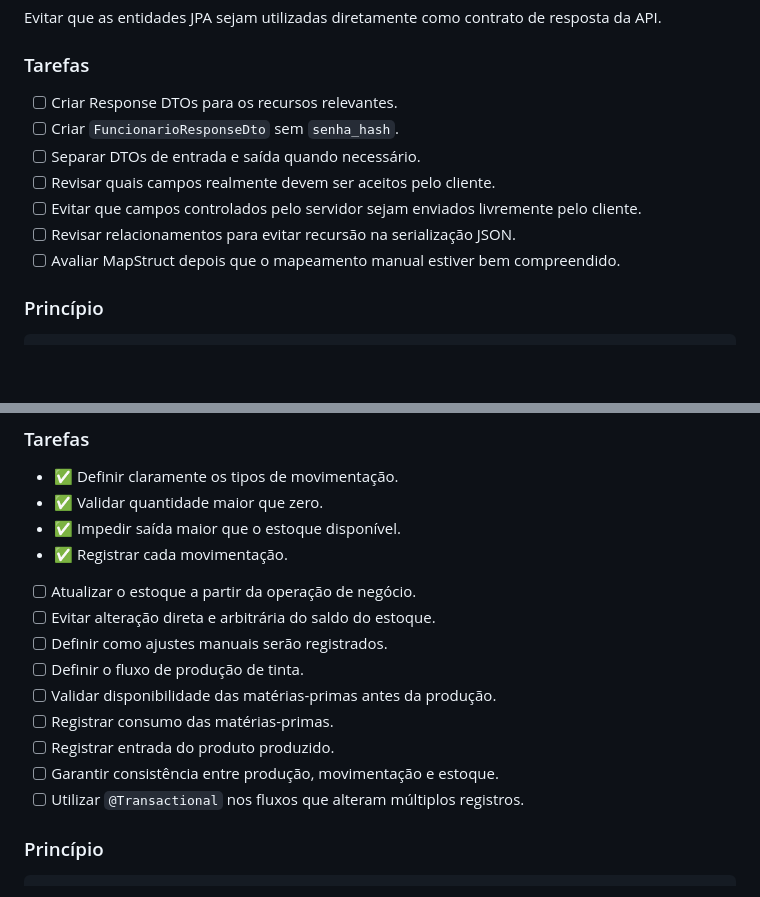
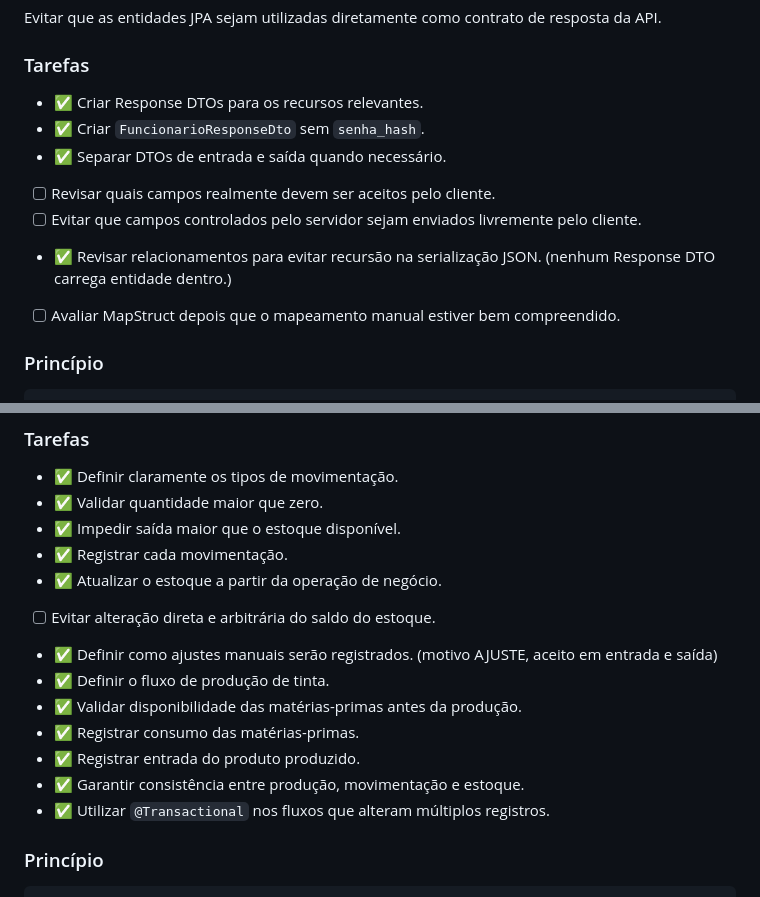
Before and after one commit to JoaoVieiraL/verf-system, a Markdown page: ROADMAP.md, 2 parts joined by grey strips. Rendered like a GitHub page; blank space fills up the shorter version.

Commit message:
docs: atualiza roadmap

```diff
--- a/ROADMAP.md
+++ b/ROADMAP.md
@@ -66,12 +66,12 @@ Evitar que as entidades JPA sejam utilizadas diretamente como contrato de respos
 
 ### Tarefas
 
-- [ ] Criar Response DTOs para os recursos relevantes.
-- [ ] Criar `FuncionarioResponseDto` sem `senha_hash`.
-- [ ] Separar DTOs de entrada e saída quando necessário.
+- ✅ Criar Response DTOs para os recursos relevantes.
+- ✅ Criar `FuncionarioResponseDto` sem `senha_hash`.
+- ✅ Separar DTOs de entrada e saída quando necessário.
 - [ ] Revisar quais campos realmente devem ser aceitos pelo cliente.
 - [ ] Evitar que campos controlados pelo servidor sejam enviados livremente pelo cliente.
-- [ ] Revisar relacionamentos para evitar recursão na serialização JSON.
+- ✅ Revisar relacionamentos para evitar recursão na serialização JSON. (nenhum Response DTO carrega entidade dentro.)
 - [ ] Avaliar MapStruct depois que o mapeamento manual estiver bem compreendido.
 
 ### Princípio
@@ -132,15 +132,15 @@ Garantir que o estoque seja consequência das operações realizadas e que as mo
 - ✅ Validar quantidade maior que zero.
 - ✅ Impedir saída maior que o estoque disponível.
 - ✅ Registrar cada movimentação.
-- [ ] Atualizar o estoque a partir da operação de negócio.
+- ✅ Atualizar o estoque a partir da operação de negócio.
 - [ ] Evitar alteração direta e arbitrária do saldo do estoque.
-- [ ] Definir como ajustes manuais serão registrados.
-- [ ] Definir o fluxo de produção de tinta.
-- [ ] Validar disponibilidade das matérias-primas antes da produção.
-- [ ] Registrar consumo das matérias-primas.
-- [ ] Registrar entrada do produto produzido.
-- [ ] Garantir consistência entre produção, movimentação e estoque.
-- [ ] Utilizar `@Transactional` nos fluxos que alteram múltiplos registros.
+- ✅ Definir como ajustes manuais serão registrados. (motivo AJUSTE, aceito em entrada e saída)
+- ✅ Definir o fluxo de produção de tinta.
+- ✅ Validar disponibilidade das matérias-primas antes da produção.
+- ✅ Registrar consumo das matérias-primas.
+- ✅ Registrar entrada do produto produzido.
+- ✅ Garantir consistência entre produção, movimentação e estoque.
+- ✅ Utilizar `@Transactional` nos fluxos que alteram múltiplos registros.
 
 ### Princípio
 
```
Also changed, not shown: other parts of ROADMAP.md (+13 -13 lines).
